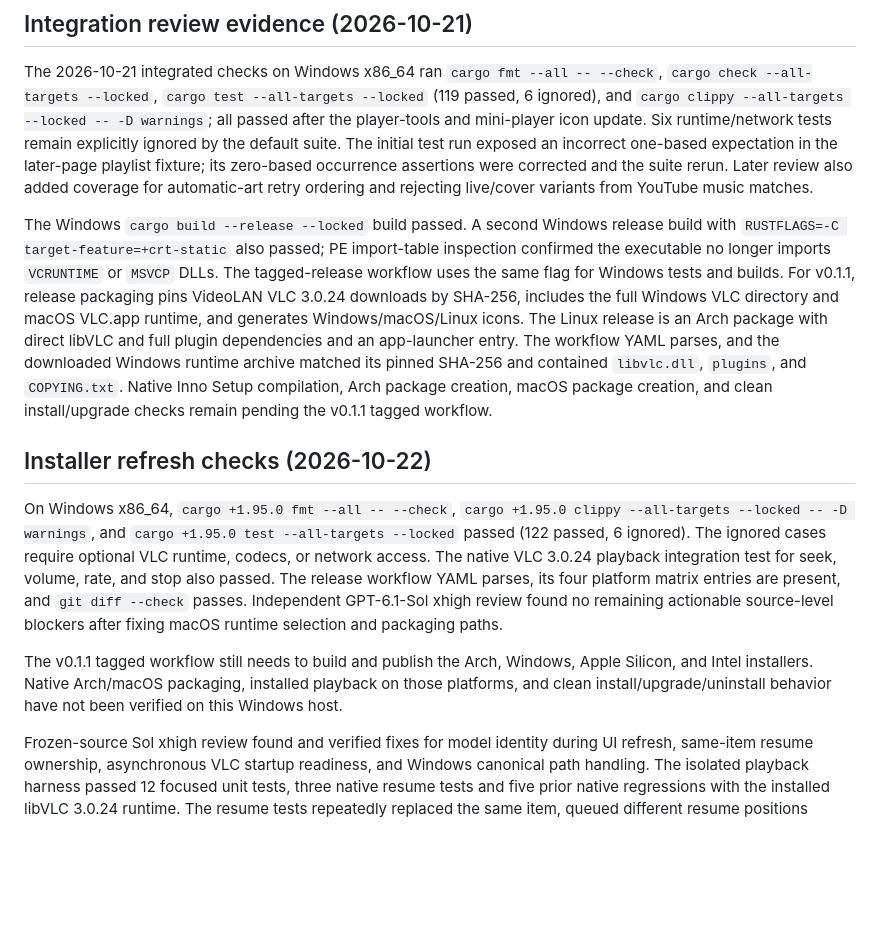
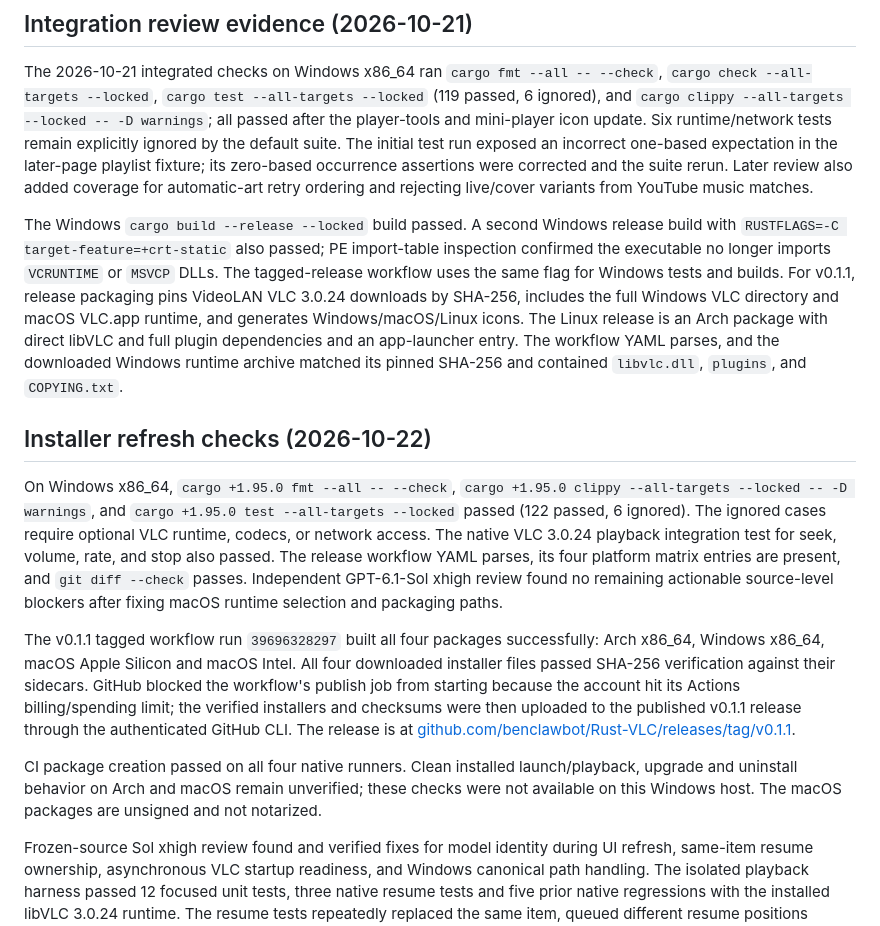
Before and after one commit to benclawbot/Rust-VLC, a Markdown page: docs/VALIDATION.md, the part around the change. Drawn GitHub-style; blank space fills up the shorter version.

Commit message:
docs: record v0.1.1 installer release evidence

```diff
--- a/docs/VALIDATION.md
+++ b/docs/VALIDATION.md
@@ -12,13 +12,15 @@ The dependency update checked stable versions against crates.io, moved reqwest f
 
 The 2026-10-21 integrated checks on Windows x86_64 ran `cargo fmt --all -- --check`, `cargo check --all-targets --locked`, `cargo test --all-targets --locked` (119 passed, 6 ignored), and `cargo clippy --all-targets --locked -- -D warnings`; all passed after the player-tools and mini-player icon update. Six runtime/network tests remain explicitly ignored by the default suite. The initial test run exposed an incorrect one-based expectation in the later-page playlist fixture; its zero-based occurrence assertions were corrected and the suite rerun. Later review also added coverage for automatic-art retry ordering and rejecting live/cover variants from YouTube music matches.
 
-The Windows `cargo build --release --locked` build passed. A second Windows release build with `RUSTFLAGS=-C target-feature=+crt-static` also passed; PE import-table inspection confirmed the executable no longer imports `VCRUNTIME` or `MSVCP` DLLs. The tagged-release workflow uses the same flag for Windows tests and builds. For v0.1.1, release packaging pins VideoLAN VLC 3.0.24 downloads by SHA-256, includes the full Windows VLC directory and macOS VLC.app runtime, and generates Windows/macOS/Linux icons. The Linux release is an Arch package with direct libVLC and full plugin dependencies and an app-launcher entry. The workflow YAML parses, and the downloaded Windows runtime archive matched its pinned SHA-256 and contained `libvlc.dll`, `plugins`, and `COPYING.txt`. Native Inno Setup compilation, Arch package creation, macOS package creation, and clean install/upgrade checks remain pending the v0.1.1 tagged workflow.
+The Windows `cargo build --release --locked` build passed. A second Windows release build with `RUSTFLAGS=-C target-feature=+crt-static` also passed; PE import-table inspection confirmed the executable no longer imports `VCRUNTIME` or `MSVCP` DLLs. The tagged-release workflow uses the same flag for Windows tests and builds. For v0.1.1, release packaging pins VideoLAN VLC 3.0.24 downloads by SHA-256, includes the full Windows VLC directory and macOS VLC.app runtime, and generates Windows/macOS/Linux icons. The Linux release is an Arch package with direct libVLC and full plugin dependencies and an app-launcher entry. The workflow YAML parses, and the downloaded Windows runtime archive matched its pinned SHA-256 and contained `libvlc.dll`, `plugins`, and `COPYING.txt`.
 
 ## Installer refresh checks (2026-10-22)
 
 On Windows x86_64, `cargo +1.95.0 fmt --all -- --check`, `cargo +1.95.0 clippy --all-targets --locked -- -D warnings`, and `cargo +1.95.0 test --all-targets --locked` passed (122 passed, 6 ignored). The ignored cases require optional VLC runtime, codecs, or network access. The native VLC 3.0.24 playback integration test for seek, volume, rate, and stop also passed. The release workflow YAML parses, its four platform matrix entries are present, and `git diff --check` passes. Independent GPT-6.1-Sol xhigh review found no remaining actionable source-level blockers after fixing macOS runtime selection and packaging paths.
 
-The v0.1.1 tagged workflow still needs to build and publish the Arch, Windows, Apple Silicon, and Intel installers. Native Arch/macOS packaging, installed playback on those platforms, and clean install/upgrade/uninstall behavior have not been verified on this Windows host.
+The v0.1.1 tagged workflow run `39696328297` built all four packages successfully: Arch x86_64, Windows x86_64, macOS Apple Silicon and macOS Intel. All four downloaded installer files passed SHA-256 verification against their sidecars. GitHub blocked the workflow's publish job from starting because the account hit its Actions billing/spending limit; the verified installers and checksums were then uploaded to the published v0.1.1 release through the authenticated GitHub CLI. The release is at [github.com/benclawbot/Rust-VLC/releases/tag/v0.1.1](https://github.com/benclawbot/Rust-VLC/releases/tag/v0.1.1).
+
+CI package creation passed on all four native runners. Clean installed launch/playback, upgrade and uninstall behavior on Arch and macOS remain unverified; these checks were not available on this Windows host. The macOS packages are unsigned and not notarized.
 
 Frozen-source Sol xhigh review found and verified fixes for model identity during UI refresh, same-item resume ownership, asynchronous VLC startup readiness, and Windows canonical path handling. The isolated playback harness passed 12 focused unit tests, three native resume tests and five prior native regressions with the installed libVLC 3.0.24 runtime. The resume tests repeatedly replaced the same item, queued different resume positions rapidly, and stopped a pending resume before a fresh play.
 
```
